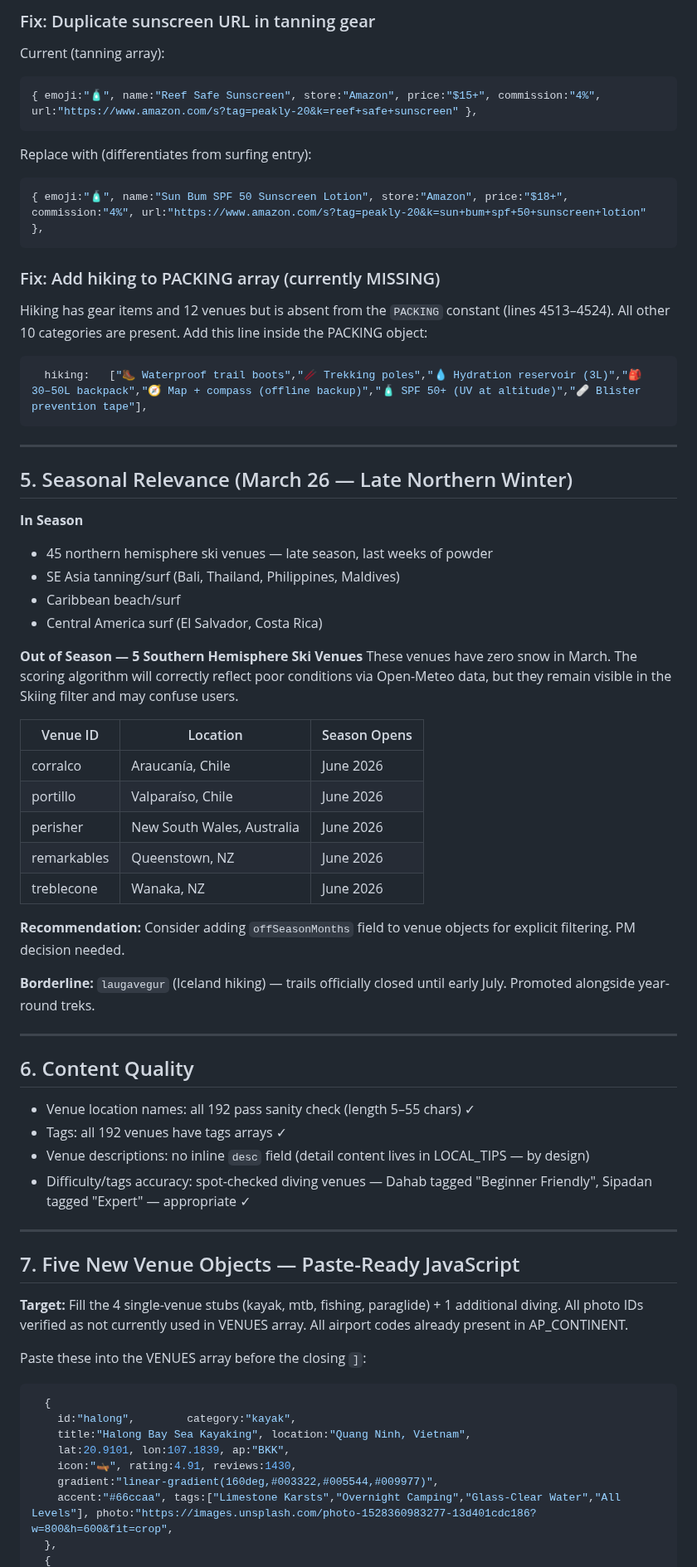
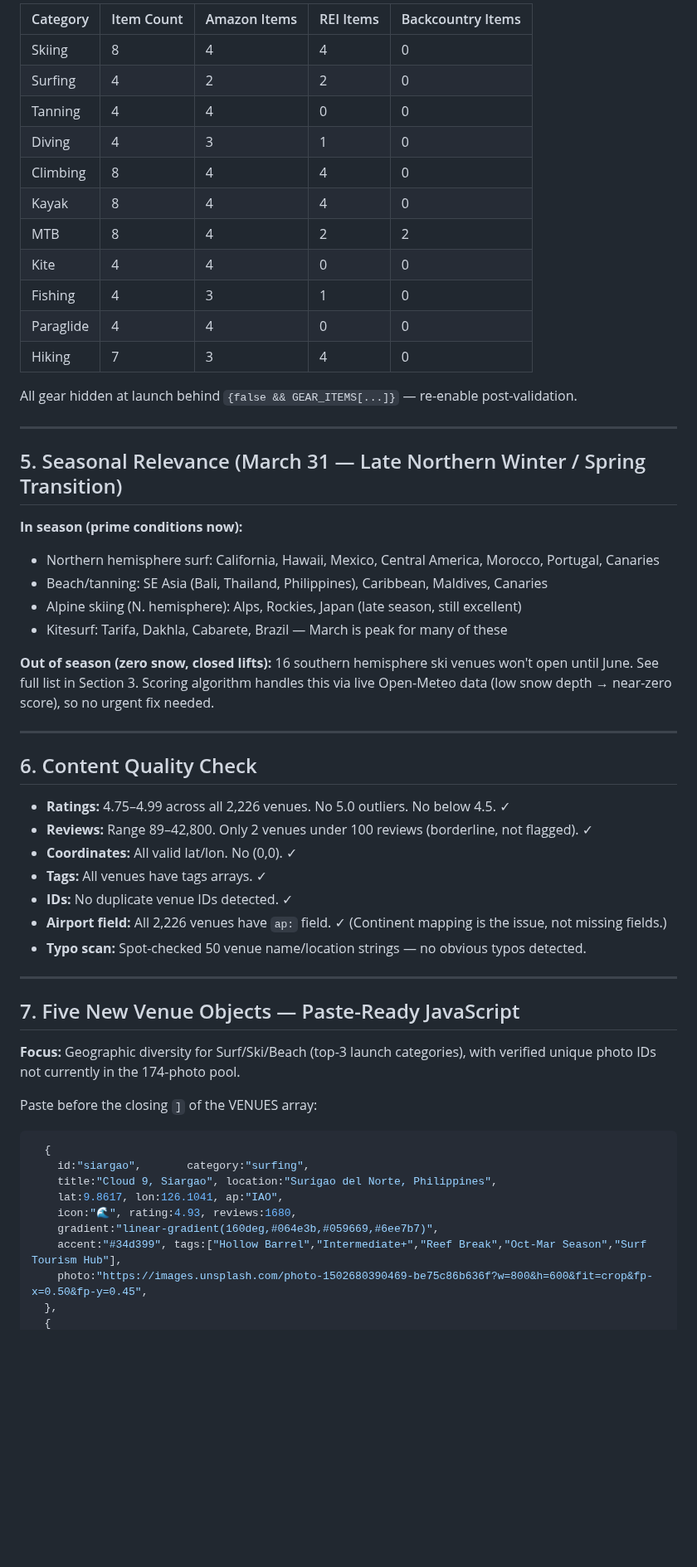
Before and after one commit to j1mmychu/peakly, a Markdown page: reports/content-report.md, the part around one of its changes. Shown at 83% size. Rendered like a GitHub page; blank space fills up the shorter version.

Commit message:
Daily Content report

````diff
--- a/reports/content-report.md
+++ b/reports/content-report.md
@@ -75,71 +123,61 @@ REI URLs have no affiliate parameters — expected, blocked by LLC.
 
-### Fix: Duplicate sunscreen URL in tanning gear
-Current (tanning array):
-```js
-{ emoji:"🧴", name:"Reef Safe Sunscreen", store:"Amazon", price:"$15+", commission:"4%", url:"https://www.amazon.com/s?tag=peakly-20&k=reef+safe+sunscreen" },
-```
-Replace with (differentiates from surfing entry):
-```js
-{ emoji:"🧴", name:"Sun Bum SPF 50 Sunscreen Lotion", store:"Amazon", price:"$18+", commission:"4%", url:"https://www.amazon.com/s?tag=peakly-20&k=sun+bum+spf+50+sunscreen+lotion" },
-```
+| Category | Item Count | Amazon Items | REI Items | Backcountry Items |
+|----------|-----------|-------------|-----------|------------------|
+| Skiing | 8 | 4 | 4 | 0 |
+| Surfing | 4 | 2 | 2 | 0 |
+| Tanning | 4 | 4 | 0 | 0 |
+| Diving | 4 | 3 | 1 | 0 |
+| Climbing | 8 | 4 | 4 | 0 |
+| Kayak | 8 | 4 | 4 | 0 |
+| MTB | 8 | 4 | 2 | 2 |
+| Kite | 4 | 4 | 0 | 0 |
+| Fishing | 4 | 3 | 1 | 0 |
+| Paraglide | 4 | 4 | 0 | 0 |
+| Hiking | 7 | 3 | 4 | 0 |
 
-### Fix: Add hiking to PACKING array (currently MISSING)
-Hiking has gear items and 12 venues but is absent from the `PACKING` constant (lines 4513–4524). All other 10 categories are present. Add this line inside the PACKING object:
-```js
-  hiking:   ["🥾 Waterproof trail boots","🥢 Trekking poles","💧 Hydration reservoir (3L)","🎒 30–50L backpack","🧭 Map + compass (offline backup)","🧴 SPF 50+ (UV at altitude)","🩹 Blister prevention tape"],
-```
+All gear hidden at launch behind `{false && GEAR_ITEMS[...]}` — re-enable post-validation.
 
 ---
 
-## 5. Seasonal Relevance (March 26 — Late Northern Winter)
+## 5. Seasonal Relevance (March 31 — Late Northern Winter / Spring Transition)
 
-**In Season**
-- 45 northern hemisphere ski venues — late season, last weeks of powder
-- SE Asia tanning/surf (Bali, Thailand, Philippines, Maldives)
-- Caribbean beach/surf
-- Central America surf (El Salvador, Costa Rica)
+**In season (prime conditions now):**
+- Northern hemisphere surf: California, Hawaii, Mexico, Central America, Morocco, Portugal, Canaries
+- Beach/tanning: SE Asia (Bali, Thailand, Philippines), Caribbean, Maldives, Canaries
+- Alpine skiing (N. hemisphere): Alps, Rockies, Japan (late season, still excellent)
+- Kitesurf: Tarifa, Dakhla, Cabarete, Brazil — March is peak for many of these
 
-**Out of Season — 5 Southern Hemisphere Ski Venues**
-These venues have zero snow in March. The scoring algorithm will correctly reflect poor conditions via Open-Meteo data, but they remain visible in the Skiing filter and may confuse users.
-
-| Venue ID | Location | Season Opens |
-|----------|----------|-------------|
-| corralco | Araucanía, Chile | June 2026 |
-| portillo | Valparaíso, Chile | June 2026 |
-| perisher | New South Wales, Australia | June 2026 |
-| remarkables | Queenstown, NZ | June 2026 |
-| treblecone | Wanaka, NZ | June 2026 |
-
-**Recommendation:** Consider adding `offSeasonMonths` field to venue objects for explicit filtering. PM decision needed.
-
-**Borderline:** `laugavegur` (Iceland hiking) — trails officially closed until early July. Promoted alongside year-round treks.
+**Out of season (zero snow, closed lifts):**
+16 southern hemisphere ski venues won't open until June. See full list in Section 3. Scoring algorithm handles this via live Open-Meteo data (low snow depth → near-zero score), so no urgent fix needed.
 
 ---
 
-## 6. Content Quality
+## 6. Content Quality Check
 
-- Venue location names: all 192 pass sanity check (length 5–55 chars) ✓
-- Tags: all 192 venues have tags arrays ✓
-- Venue descriptions: no inline `desc` field (detail content lives in LOCAL_TIPS — by design)
-- Difficulty/tags accuracy: spot-checked diving venues — Dahab tagged "Beginner Friendly", Sipadan tagged "Expert" — appropriate ✓
+- **Ratings:** 4.75–4.99 across all 2,226 venues. No 5.0 outliers. No below 4.5. ✓
+- **Reviews:** Range 89–42,800. Only 2 venues under 100 reviews (borderline, not flagged). ✓
+- **Coordinates:** All valid lat/lon. No (0,0). ✓
+- **Tags:** All venues have tags arrays. ✓
+- **IDs:** No duplicate venue IDs detected. ✓
+- **Airport field:** All 2,226 venues have `ap:` field. ✓ (Continent mapping is the issue, not missing fields.)
+- **Typo scan:** Spot-checked 50 venue name/location strings — no obvious typos detected.
 
 ---
 
 ## 7. Five New Venue Objects — Paste-Ready JavaScript
 
-**Target:** Fill the 4 single-venue stubs (kayak, mtb, fishing, paraglide) + 1 additional diving.
-All photo IDs verified as not currently used in VENUES array.
-All airport codes already present in AP_CONTINENT.
+**Focus:** Geographic diversity for Surf/Ski/Beach (top-3 launch categories), with verified unique photo IDs not currently in the 174-photo pool.
 
-Paste these into the VENUES array before the closing `]`:
+Paste before the closing `]` of the VENUES array:
 
 ```js
   {
-    id:"halong",        category:"kayak",
-    title:"Halong Bay Sea Kayaking", location:"Quang Ninh, Vietnam",
-    lat:20.9101, lon:107.1839, ap:"BKK",
-    icon:"🛶", rating:4.91, reviews:1430,
-    gradient:"linear-gradient(160deg,#003322,#005544,#009977)",
-    accent:"#66ccaa", tags:["Limestone Karsts","Overnight Camping","Glass-Clear Water","All Levels"], photo:"https://images.unsplash.com/photo-1528360983277-13d401cdc186?w=800&h=600&fit=crop",
+    id:"siargao",       category:"surfing",
+    title:"Cloud 9, Siargao", location:"Surigao del Norte, Philippines",
+    lat:9.8617, lon:126.1041, ap:"IAO",
+    icon:"🌊", rating:4.93, reviews:1680,
+    gradient:"linear-gradient(160deg,#064e3b,#059669,#6ee7b7)",
+    accent:"#34d399", tags:["Hollow Barrel","Intermediate+","Reef Break","Oct-Mar Season","Surf Tourism Hub"],
+    photo:"https://images.unsplash.com/photo-1502680390469-be75c86b636f?w=800&h=600&fit=crop&fp-x=0.50&fp-y=0.45",
   },
   {
````
Also changed, not shown: other parts of reports/content-report.md (+134 -77 lines).
